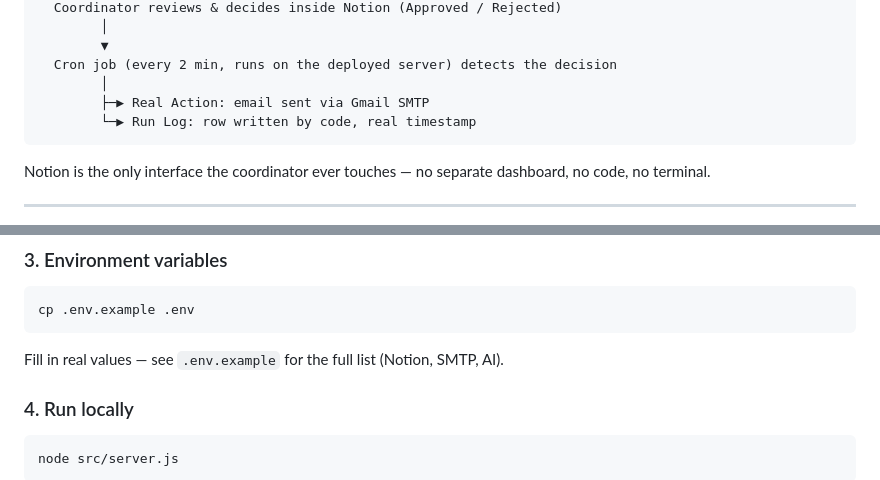
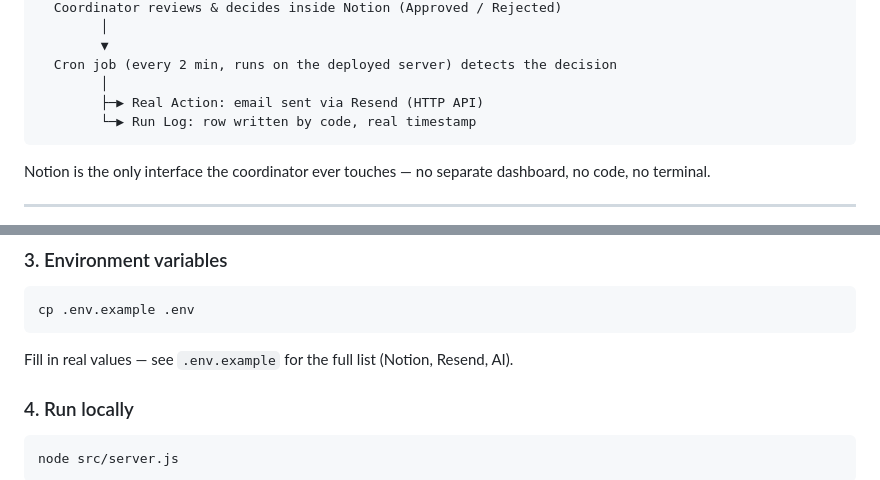
Before and after one commit to faraz033/requestops-notion, a Markdown page: README.md, 2 parts joined by grey strips. Drawn GitHub-style.

````diff
--- a/README.md
+++ b/README.md
@@ -25,7 +25,7 @@ Trigger (styled web form, deployed)
         ▼
   Cron job (every 2 min, runs on the deployed server) detects the decision
         │
-        ├─▶ Real Action: email sent via Gmail SMTP
+        ├─▶ Real Action: email sent via Resend (HTTP API)
         └─▶ Run Log: row written by code, real timestamp
 ```
 
@@ -94,7 +95,7 @@ Create an integration at [notion.so/my-integrations](https://notion.so/my-integr
 cp .env.example .env
 ```
 
-Fill in real values — see `.env.example` for the full list (Notion, SMTP, AI).
+Fill in real values — see `.env.example` for the full list (Notion, Resend, AI).
 
 ### 4. Run locally
 
````
Also changed, not shown: other parts of README.md (+8 -5 lines).
